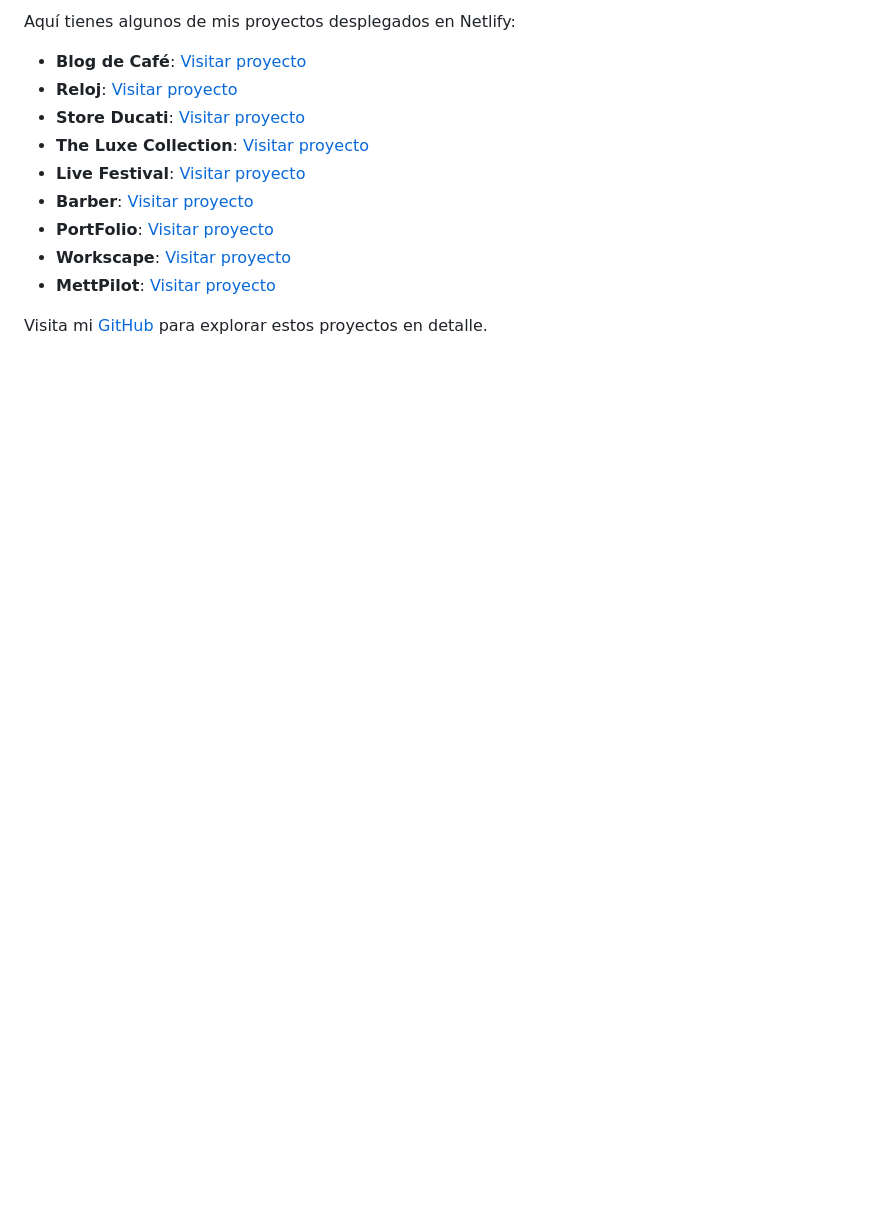
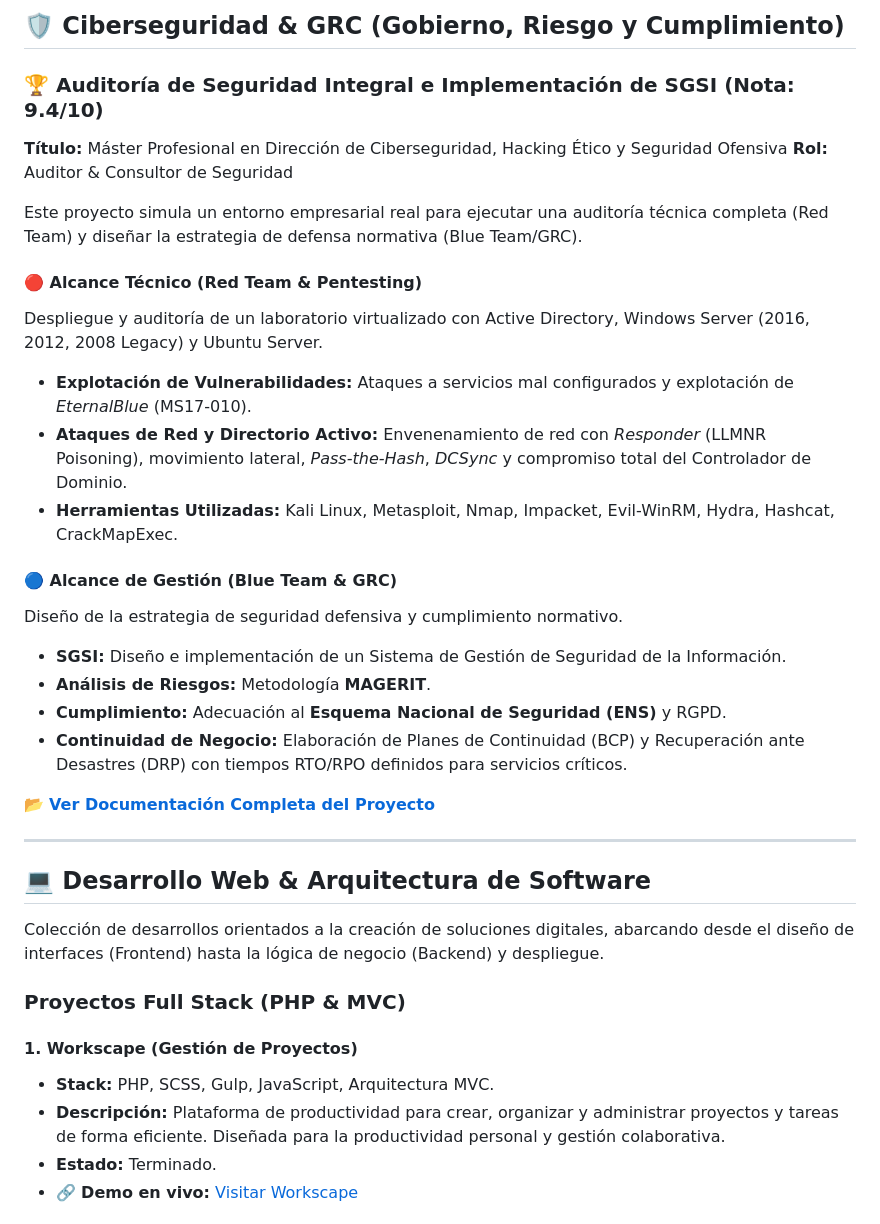
Before and after one commit to PedroCaaveiro/Trabajos, a Markdown page: README.md, the part around one of its changes. Drawn GitHub-style; blank space fills up the shorter version.

```diff
--- a/README.md
+++ b/README.md
@@ -55,15 +8,40 @@ Este repositorio contiene diferentes proyectos que he desarrollado utilizando di
 
-Aquí tienes algunos de mis proyectos desplegados en Netlify:
+## 🛡️ Ciberseguridad & GRC (Gobierno, Riesgo y Cumplimiento)
 
-- **Blog de Café**: [Visitar proyecto](https://dainty-begonia-49c71f.netlify.app/)
-- **Reloj**: [Visitar proyecto](https://67d1bf6d2253662414d7bea0--inquisitive-gelato-e9ba2f.netlify.app/)
-- **Store Ducati**: [Visitar proyecto](https://67d1ca828dc32a0008324055--storeducati.netlify.app/)
-- **The Luxe Collection**: [Visitar proyecto](http://proyectospedro.42web.io/The_Luxe_Collection/index.php)
-- **Live Festival**: [Visitar proyecto](https://dazzling-biscochitos-43b6ba.netlify.app)
-- **Barber**: [Visitar proyecto](https://proyectospedro.42web.io/AppSalon_php/public/)
-- **PortFolio**: [Visitar proyecto](https://pedrocaaveiro.netlify.app/)
-- **Workscape**: [Visitar proyecto](https://proyectospedro.42web.io/Workscape/public/)
-- **MettPilot**: [Visitar proyecto](https://proyectospedro.42web.io/MeetPilot/public/)
+### 🏆 Auditoría de Seguridad Integral e Implementación de SGSI (Nota: 9.4/10)
+**Título:** Máster Profesional en Dirección de Ciberseguridad, Hacking Ético y Seguridad Ofensiva
+**Rol:** Auditor & Consultor de Seguridad
 
+Este proyecto simula un entorno empresarial real para ejecutar una auditoría técnica completa (Red Team) y diseñar la estrategia de defensa normativa (Blue Team/GRC).
 
-Visita mi [GitHub](https://github.com/PedroCaaveiro/Trabajos) para explorar estos proyectos en detalle.
+#### 🔴 Alcance Técnico (Red Team & Pentesting)
+Despliegue y auditoría de un laboratorio virtualizado con Active Directory, Windows Server (2016, 2012, 2008 Legacy) y Ubuntu Server.
+
+* **Explotación de Vulnerabilidades:** Ataques a servicios mal configurados y explotación de *EternalBlue* (MS17-010).
+* **Ataques de Red y Directorio Activo:** Envenenamiento de red con *Responder* (LLMNR Poisoning), movimiento lateral, *Pass-the-Hash*, *DCSync* y compromiso total del Controlador de Dominio.
+* **Herramientas Utilizadas:** Kali Linux, Metasploit, Nmap, Impacket, Evil-WinRM, Hydra, Hashcat, CrackMapExec.
+
+#### 🔵 Alcance de Gestión (Blue Team & GRC)
+Diseño de la estrategia de seguridad defensiva y cumplimiento normativo.
+
+* **SGSI:** Diseño e implementación de un Sistema de Gestión de Seguridad de la Información.
+* **Análisis de Riesgos:** Metodología **MAGERIT**.
+* **Cumplimiento:** Adecuación al **Esquema Nacional de Seguridad (ENS)** y RGPD.
+* **Continuidad de Negocio:** Elaboración de Planes de Continuidad (BCP) y Recuperación ante Desastres (DRP) con tiempos RTO/RPO definidos para servicios críticos.
+
+📂 **[Ver Documentación Completa del Proyecto](./TFM_Ciberseguridad_PedroCaaveiro.pdf)**
+
+---
+
+## 💻 Desarrollo Web & Arquitectura de Software
+
+Colección de desarrollos orientados a la creación de soluciones digitales, abarcando desde el diseño de interfaces (Frontend) hasta la lógica de negocio (Backend) y despliegue.
+
+### Proyectos Full Stack (PHP & MVC)
+
+#### 1. Workscape (Gestión de Proyectos)
+* **Stack:** PHP, SCSS, Gulp, JavaScript, Arquitectura MVC.
+* **Descripción:** Plataforma de productividad para crear, organizar y administrar proyectos y tareas de forma eficiente. Diseñada para la productividad personal y gestión colaborativa.
+* **Estado:** Terminado.
+* 🔗 **Demo en vivo:** [Visitar Workscape](https://proyectospedro.42web.io/Workscape/public/)
+
```
Also changed, not shown: other parts of README.md (+35 -50 lines).
